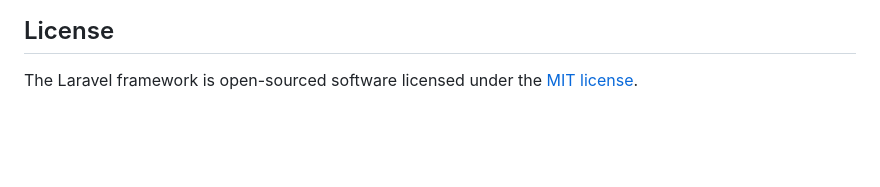
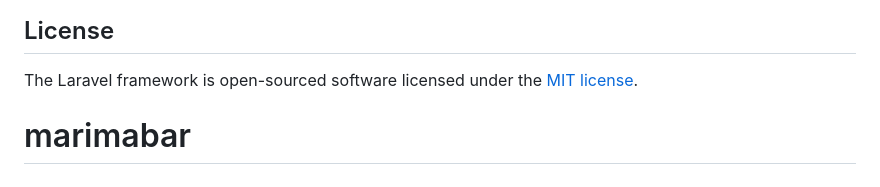
Before and after one commit to rakannaufal/marimabar, a Markdown page: README.md, the part around the change. Rendered like a GitHub page; blank space fills up the shorter version.

```diff
--- a/README.md
+++ b/README.md
@@ -64,3 +64,4 @@ If you discover a security vulnerability within Laravel, please send an e-mail t
 ## License
 
 The Laravel framework is open-sourced software licensed under the [MIT license](https://opensource.org/licenses/MIT).
+# marimabar
```
